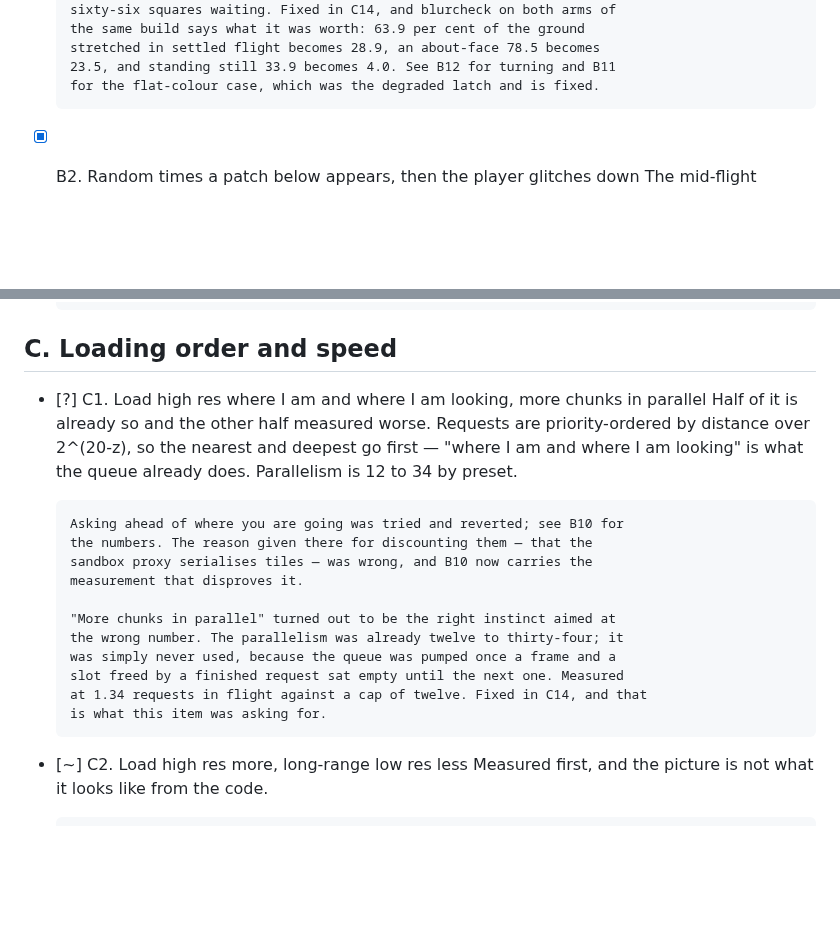
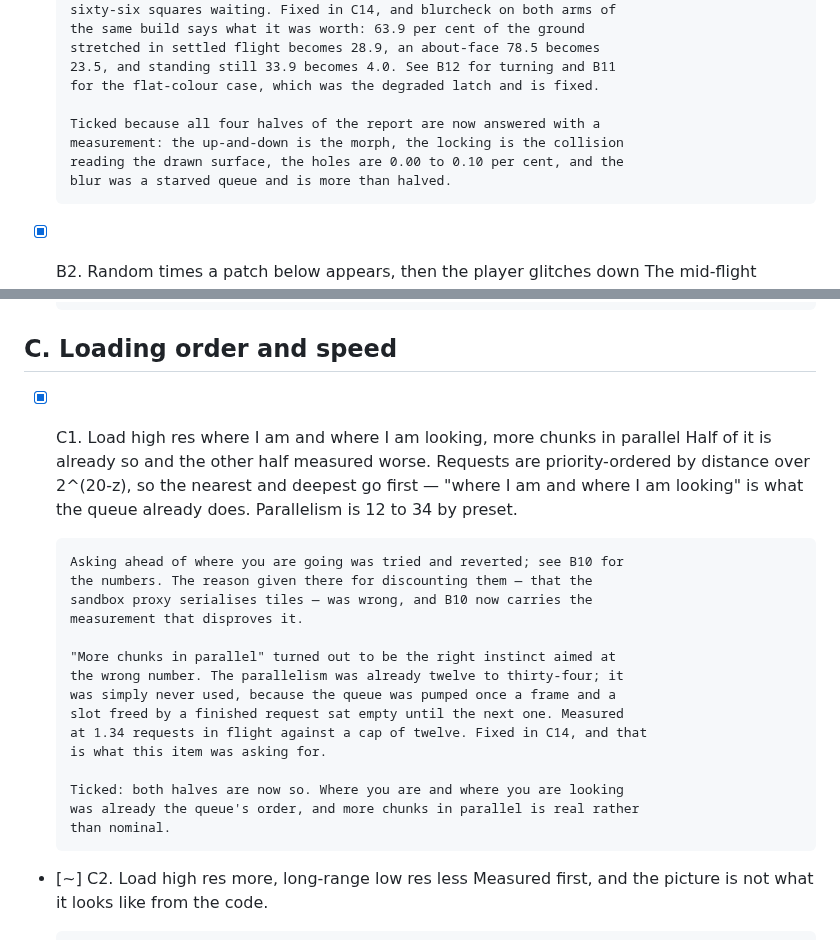
Before and after one commit to Eabusham2/terraglide, a Markdown page: BACKLOG.md, 2 parts joined by grey strips. Drawn GitHub-style; blank space fills up the shorter version.

```diff
--- a/BACKLOG.md
+++ b/BACKLOG.md
@@ -173,6 +173,11 @@ what is left · `[?]` needs a decision from you.
       stretched in settled flight becomes 28.9, an about-face 78.5 becomes
       23.5, and standing still 33.9 becomes 4.0. See B12 for turning and B11
       for the flat-colour case, which was the degraded latch and is fixed.
+
+      Ticked because all four halves of the report are now answered with a
+      measurement: the up-and-down is the morph, the locking is the collision
+      reading the drawn surface, the holes are 0.00 to 0.10 per cent, and the
+      blur was a starved queue and is more than halved.
 - [x] B2. Random times a patch below appears, then the player glitches down
       The mid-flight correction is handled now, and it had a cause worth naming.
 
@@ -511,7 +523,7 @@ what is left · `[?]` needs a decision from you.
 
 ## C. Loading order and speed
 
-- [?] C1. Load high res where I am and where I am looking, more chunks in parallel
+- [x] C1. Load high res where I am and where I am looking, more chunks in parallel
       Half of it is already so and the other half measured worse. Requests are
       priority-ordered by distance over 2^(20-z), so the nearest and deepest go
       first — "where I am and where I am looking" is what the queue already
@@ -528,6 +540,10 @@ what is left · `[?]` needs a decision from you.
       slot freed by a finished request sat empty until the next one. Measured
       at 1.34 requests in flight against a cap of twelve. Fixed in C14, and that
       is what this item was asking for.
+
+      Ticked: both halves are now so. Where you are and where you are looking
+      was already the queue's order, and more chunks in parallel is real rather
+      than nominal.
 - [~] C2. Load high res more, long-range low res less
       Measured first, and the picture is not what it looks like from the code.
 
```
Also changed, not shown: other parts of BACKLOG.md (+35 -4 lines), GOAL.md (+7 -3 lines).
